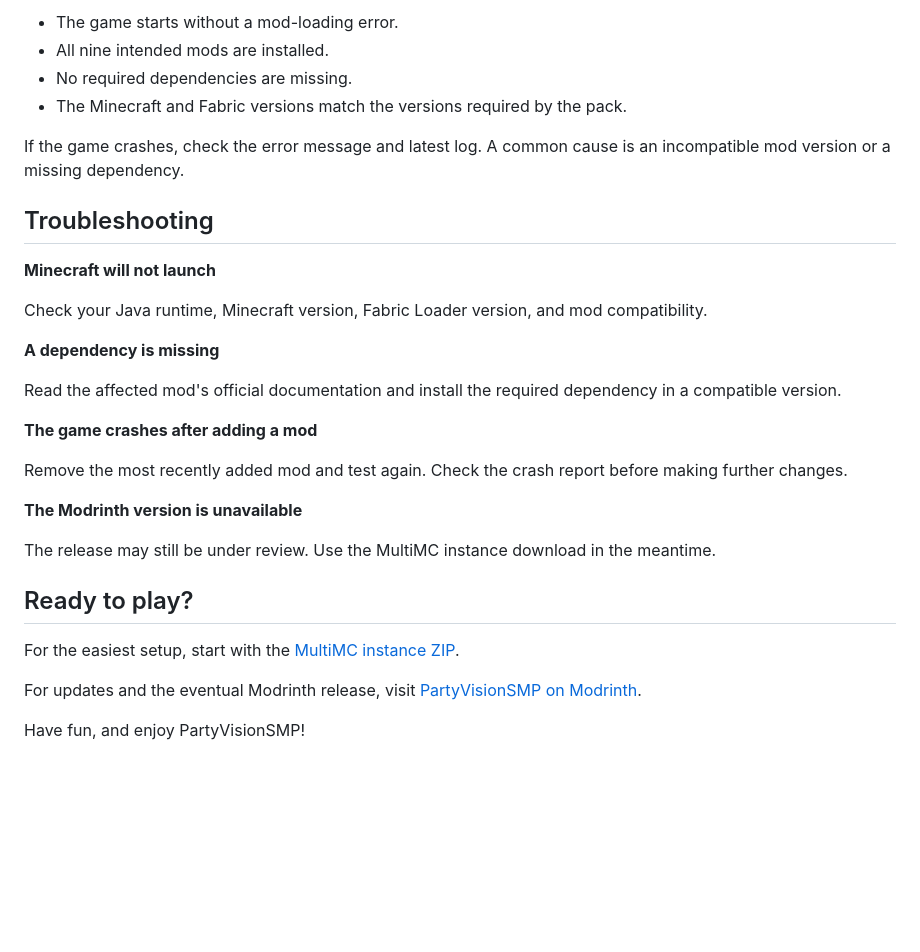
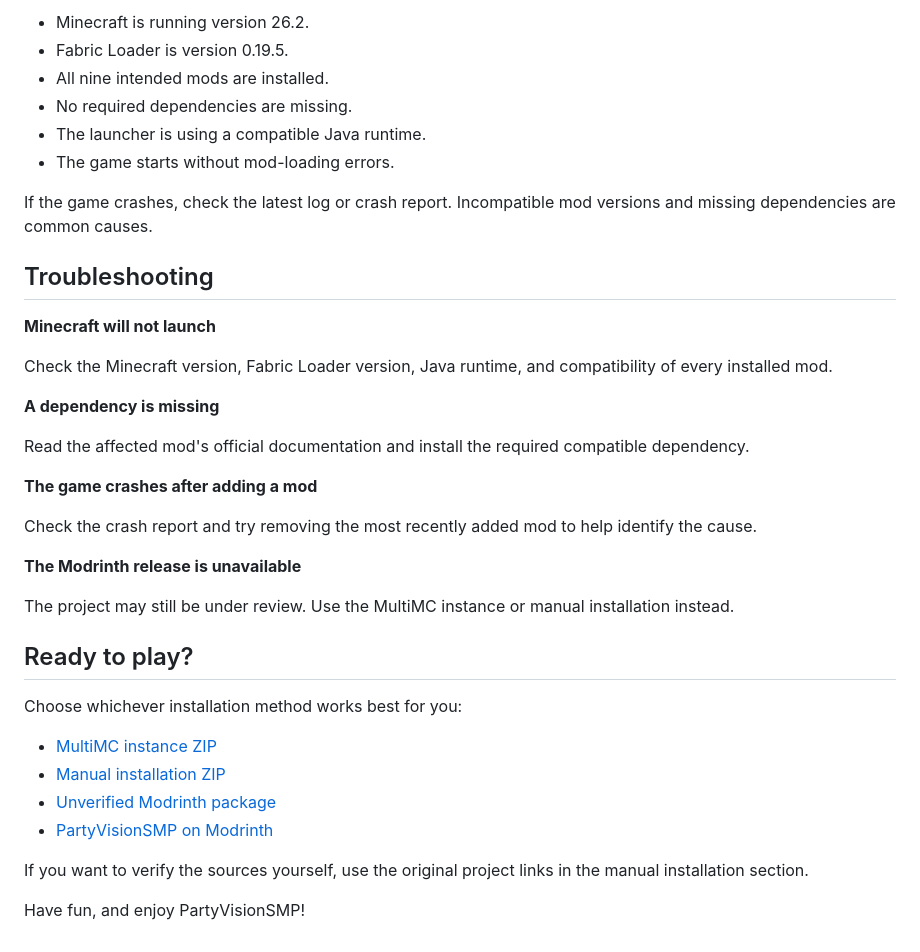
Before and after one commit to itwerf/itwerf.github.io, a Markdown page: content/posts/installing-partyvisionsmp.md, the part around one of its changes. Rendered like a GitHub page; blank space fills up the shorter version.

Commit message:
Revise installation guide for PartyVisionSMP
Updated formatting and structure of the installation guide for clarity and consistency.

```diff
--- a/content/posts/installing-partyvisionsmp.md
+++ b/content/posts/installing-partyvisionsmp.md
@@ -116,33 +181,50 @@ Launch Minecraft and check that:
 
-- The game starts without a mod-loading error.
-- All nine intended mods are installed.
-- No required dependencies are missing.
-- The Minecraft and Fabric versions match the versions required by the pack.
+-   Minecraft is running version 26.2.
+-   Fabric Loader is version 0.19.5.
+-   All nine intended mods are installed.
+-   No required dependencies are missing.
+-   The launcher is using a compatible Java runtime.
+-   The game starts without mod-loading errors.
 
-If the game crashes, check the error message and latest log. A common cause is an incompatible mod version or a missing dependency.
+If the game crashes, check the latest log or crash report. Incompatible
+mod versions and missing dependencies are common causes.
 
 ## Troubleshooting
 
 **Minecraft will not launch**
 
-Check your Java runtime, Minecraft version, Fabric Loader version, and mod compatibility.
+Check the Minecraft version, Fabric Loader version, Java runtime, and
+compatibility of every installed mod.
 
 **A dependency is missing**
 
-Read the affected mod's official documentation and install the required dependency in a compatible version.
+Read the affected mod's official documentation and install the required
+compatible dependency.
 
 **The game crashes after adding a mod**
 
-Remove the most recently added mod and test again. Check the crash report before making further changes.
+Check the crash report and try removing the most recently added mod to
+help identify the cause.
 
-**The Modrinth version is unavailable**
+**The Modrinth release is unavailable**
 
-The release may still be under review. Use the MultiMC instance download in the meantime.
+The project may still be under review. Use the MultiMC instance or
+manual installation instead.
 
 ## Ready to play?
 
-For the easiest setup, start with the [MultiMC instance ZIP](https://www.mediafire.com/file/58gmxqpdg0wv0mc/PVSMP.zip/file).
+Choose whichever installation method works best for you:
 
-For updates and the eventual Modrinth release, visit [PartyVisionSMP on Modrinth](https://modrinth.com/modpack/partyvisionsmp).
+-   [MultiMC instance
+    ZIP](https://www.mediafire.com/file/58gmxqpdg0wv0mc/PVSMP.zip/file)
+-   [Manual installation
+    ZIP](https://www.mediafire.com/file/z85spflz6ag0bmr/self-installation.zip/file)
+-   [Unverified Modrinth
+    package](https://www.mediafire.com/file/pl385mg37o94q7r/PVSMP.mrpack/file)
+-   [PartyVisionSMP on
+    Modrinth](https://modrinth.com/modpack/partyvisionsmp)
+
+If you want to verify the sources yourself, use the original project
+links in the manual installation section.
 
 Have fun, and enjoy PartyVisionSMP!
```
Also changed, not shown: other parts of content/posts/installing-partyvisionsmp.md (+142 -77 lines).
